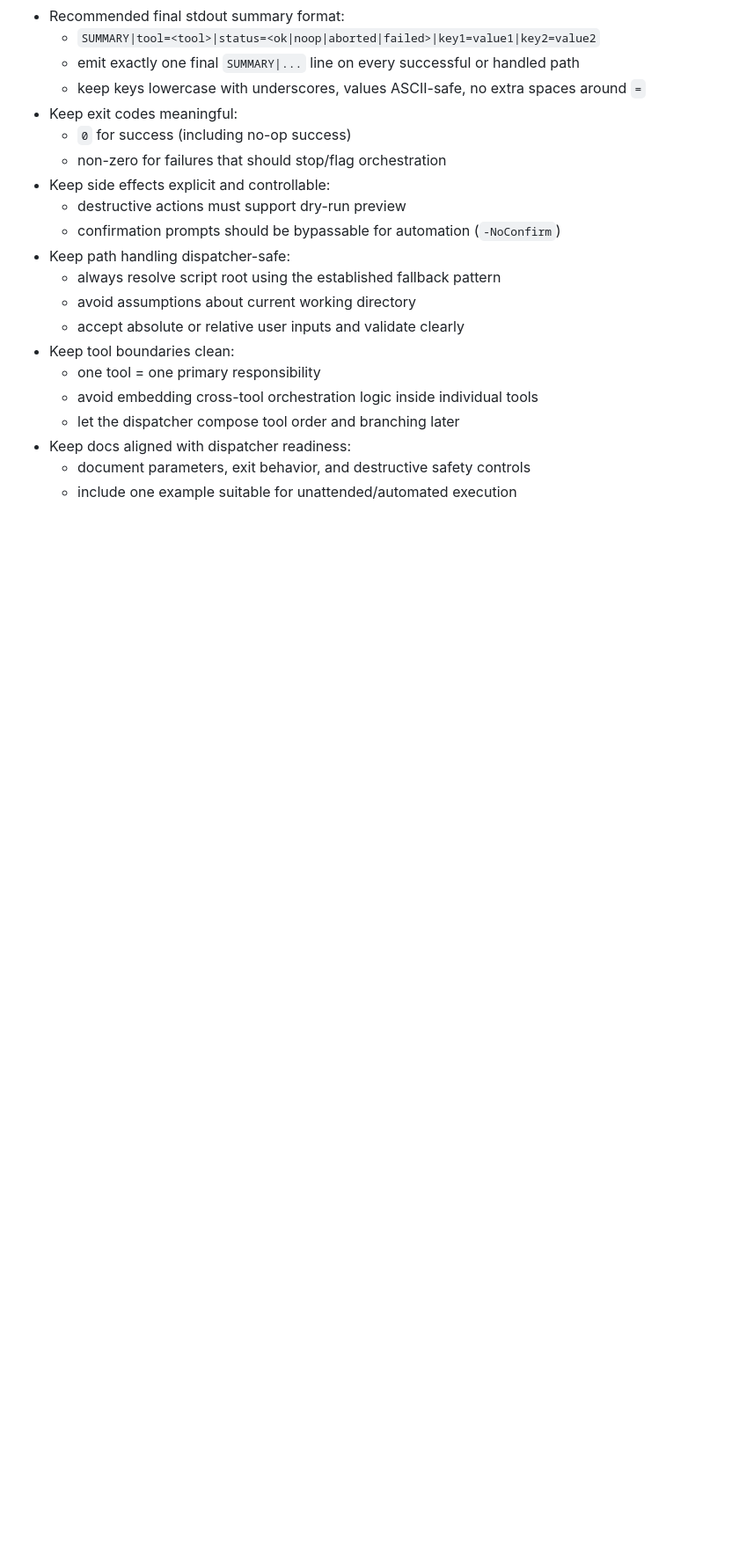
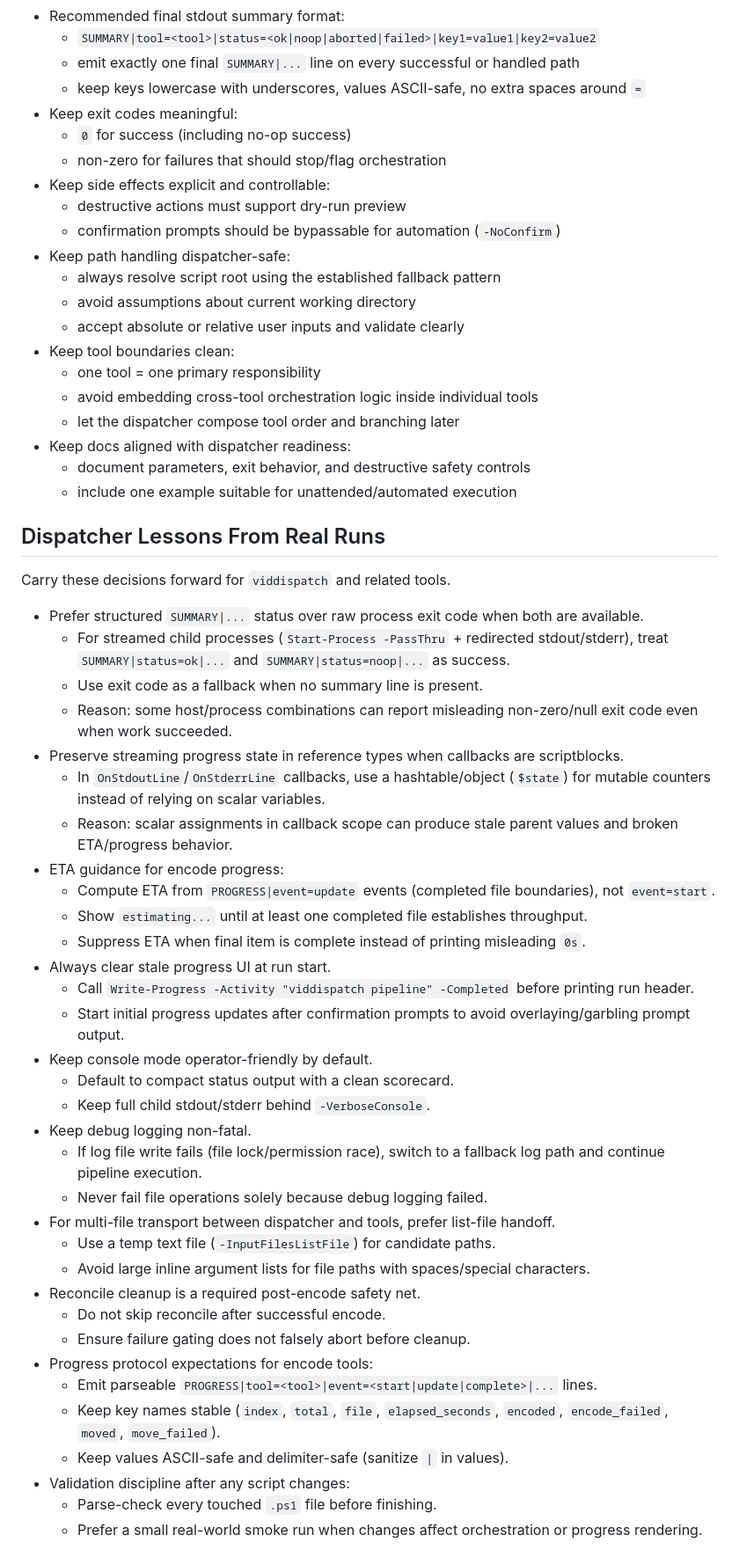
Before and after one commit to TheOctonaut/vidematcher, a Markdown page: .github/copilot-instructions.md, the part around one of its changes. Shown at 88% size. GitHub-like rendering; blank space fills up the shorter version.

Commit message:
copilot instructions
Co-authored-by: Copilot <copilot@github.com>

```diff
--- a/.github/copilot-instructions.md
+++ b/.github/copilot-instructions.md
@@ -150,3 +150,41 @@ Design each tool so a future dispatcher can call it consistently without knowing
   - document parameters, exit behavior, and destructive safety controls
   - include one example suitable for unattended/automated execution
 
+## Dispatcher Lessons From Real Runs
+
+Carry these decisions forward for `viddispatch` and related tools.
+
+- Prefer structured `SUMMARY|...` status over raw process exit code when both are available.
+  - For streamed child processes (`Start-Process -PassThru` + redirected stdout/stderr), treat `SUMMARY|status=ok|...` and `SUMMARY|status=noop|...` as success.
+  - Use exit code as a fallback when no summary line is present.
+  - Reason: some host/process combinations can report misleading non-zero/null exit code even when work succeeded.
+- Preserve streaming progress state in reference types when callbacks are scriptblocks.
+  - In `OnStdoutLine`/`OnStderrLine` callbacks, use a hashtable/object (`$state`) for mutable counters instead of relying on scalar variables.
+  - Reason: scalar assignments in callback scope can produce stale parent values and broken ETA/progress behavior.
+- ETA guidance for encode progress:
+  - Compute ETA from `PROGRESS|event=update` events (completed file boundaries), not `event=start`.
+  - Show `estimating...` until at least one completed file establishes throughput.
+  - Suppress ETA when final item is complete instead of printing misleading `0s`.
+- Always clear stale progress UI at run start.
+  - Call `Write-Progress -Activity "viddispatch pipeline" -Completed` before printing run header.
+  - Start initial progress updates after confirmation prompts to avoid overlaying/garbling prompt output.
+- Keep console mode operator-friendly by default.
+  - Default to compact status output with a clean scorecard.
+  - Keep full child stdout/stderr behind `-VerboseConsole`.
+- Keep debug logging non-fatal.
+  - If log file write fails (file lock/permission race), switch to a fallback log path and continue pipeline execution.
+  - Never fail file operations solely because debug logging failed.
+- For multi-file transport between dispatcher and tools, prefer list-file handoff.
+  - Use a temp text file (`-InputFilesListFile`) for candidate paths.
+  - Avoid large inline argument lists for file paths with spaces/special characters.
+- Reconcile cleanup is a required post-encode safety net.
+  - Do not skip reconcile after successful encode.
+  - Ensure failure gating does not falsely abort before cleanup.
+- Progress protocol expectations for encode tools:
+  - Emit parseable `PROGRESS|tool=<tool>|event=<start|update|complete>|...` lines.
+  - Keep key names stable (`index`, `total`, `file`, `elapsed_seconds`, `encoded`, `encode_failed`, `moved`, `move_failed`).
+  - Keep values ASCII-safe and delimiter-safe (sanitize `|` in values).
+- Validation discipline after any script changes:
+  - Parse-check every touched `.ps1` file before finishing.
+  - Prefer a small real-world smoke run when changes affect orchestration or progress rendering.
+
```
Also changed, not shown: other parts of .github/copilot-instructions.md (+31 -0 lines).
